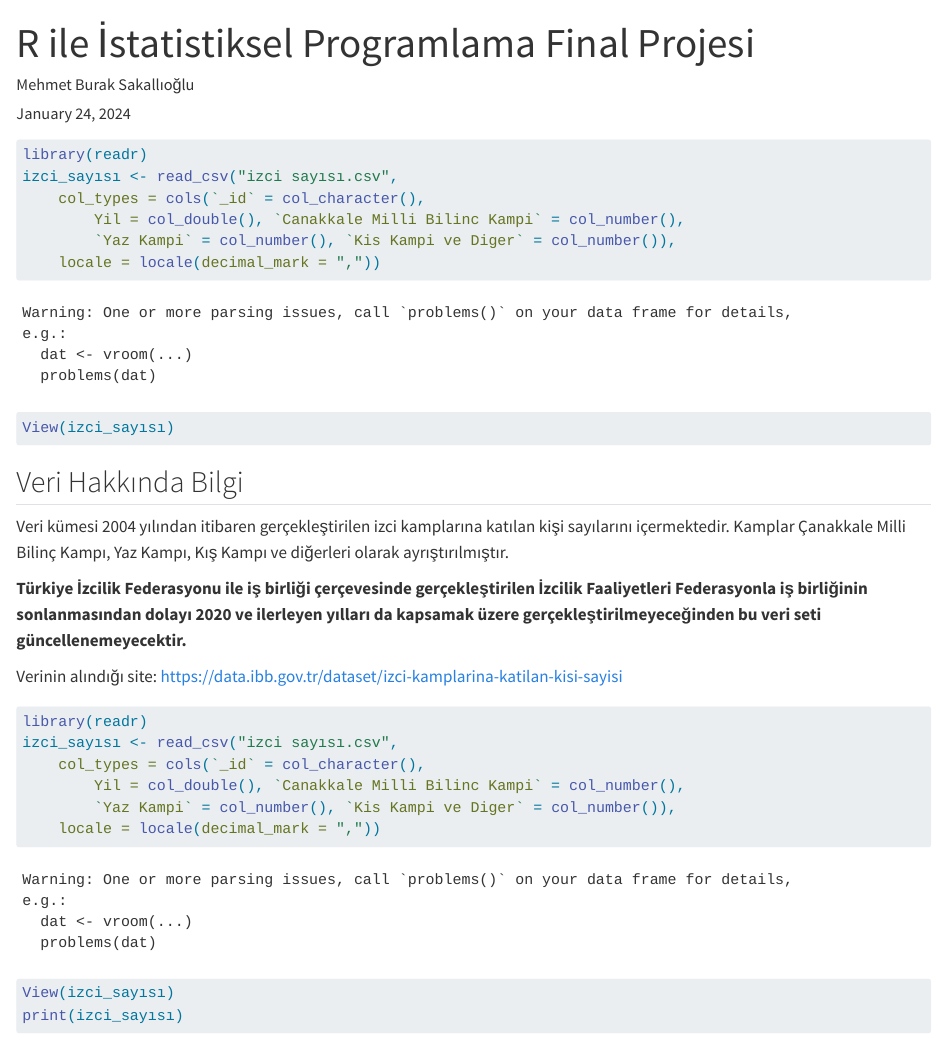
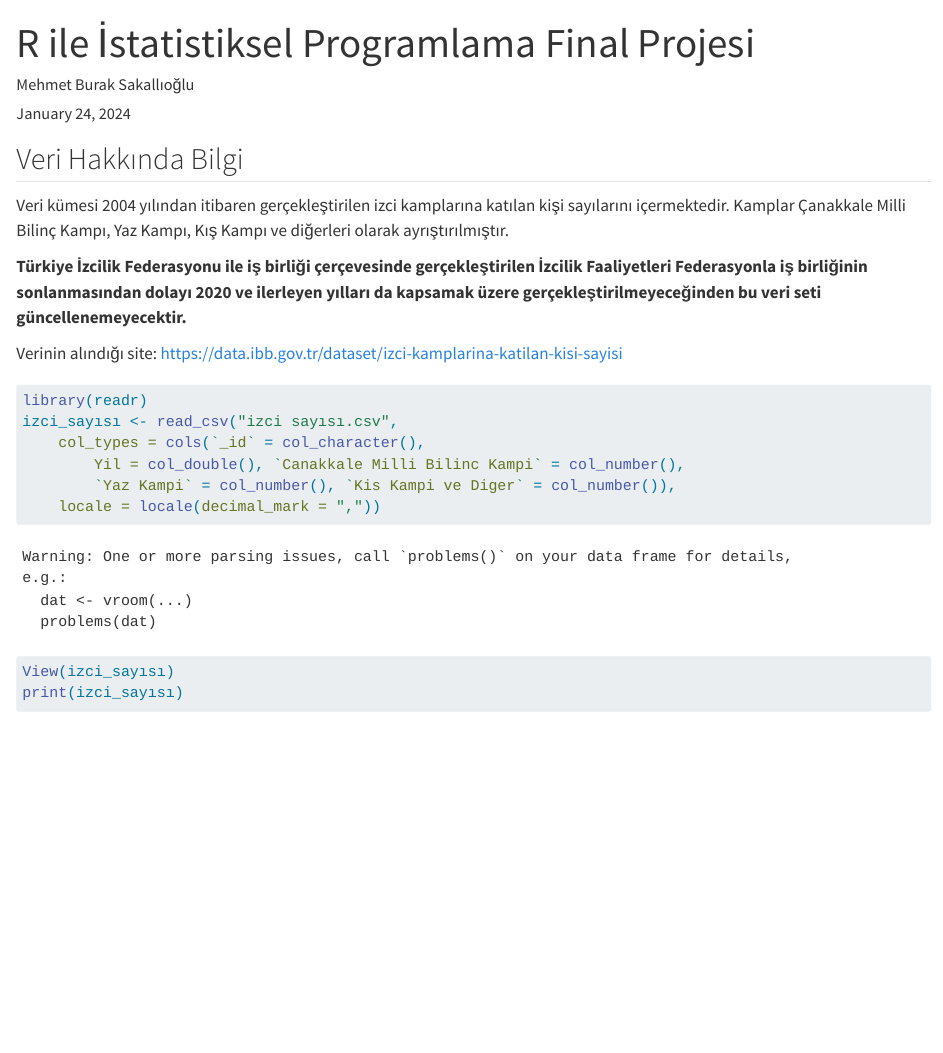
Before and after one commit to sakalliogluBurak/R-Final-Proje, a Quarto document (20211101040_Mehmet Burak Sakallıoğlu.qmd): the page in a window 1100 px wide, from its top. Rendered offline with R 4.5, knitr and Pandoc in place of Quarto, with nearby package versions; some code elsewhere in the file could not run offline; long lines of code are wrapped.

Commit message:
R Final Proje.

````diff
--- a/20211101040_Mehmet Burak Sakallıoğlu.qmd
+++ b/20211101040_Mehmet Burak Sakallıoğlu.qmd
@@ -8,16 +8,6 @@ format:
    pdf: default
 editor: visual
 ---
-
-```{r}
-library(readr)
-izci_sayısı <- read_csv("izci sayısı.csv",
-    col_types = cols(`_id` = col_character(),
-        Yil = col_double(), `Canakkale Milli Bilinc Kampi` = col_number(),
-        `Yaz Kampi` = col_number(), `Kis Kampi ve Diger` = col_number()),
-    locale = locale(decimal_mark = ","))
-View(izci_sayısı)
-```
 
 ```{r}
 #| echo: false
````
Also changed, not shown: 20211101040_Mehmet Burak Sakallıoğlu.html, 20211101040_Mehmet-Burak-Sakallıoğlu.pdf, 20211101040_Mehmet-Burak-Sakallıoğlu_files/figure-html/unnamed-chunk-10-1.png, 20211101040_Mehmet-Burak-Sakallıoğlu_files/figure-html/unnamed-chunk-11-1.png, 20211101040_Mehmet-Burak-Sakallıoğlu_files/figure-html/unnamed-chunk-3-1.png (added), 20211101040_Mehmet-Burak-Sakallıoğlu_files/figure-html/unnamed-chunk-8-1.png (added), 20211101040_Mehmet-Burak-Sakallıoğlu_files/figure-html/unnamed-chunk-9-1.png, 20211101040_Mehmet Burak Sakallıoğlu.qmd (1 more changed lines).
